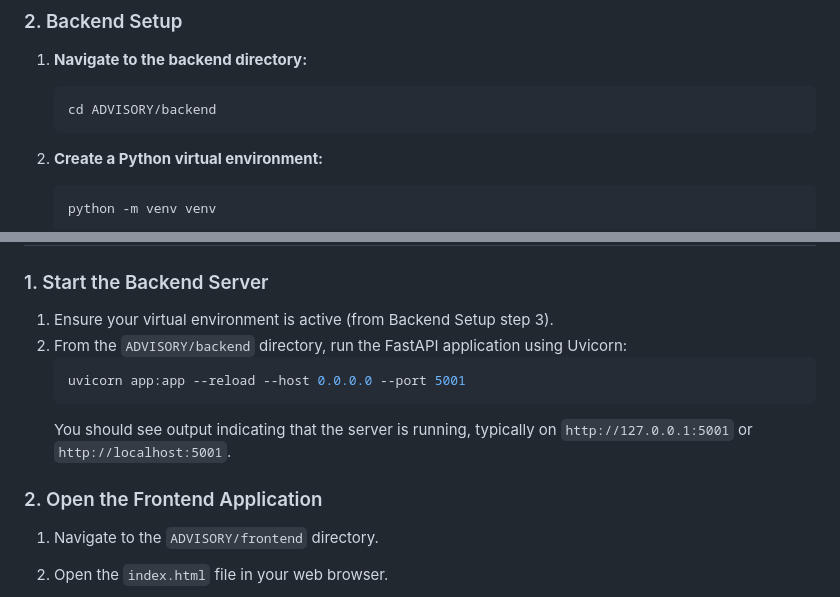
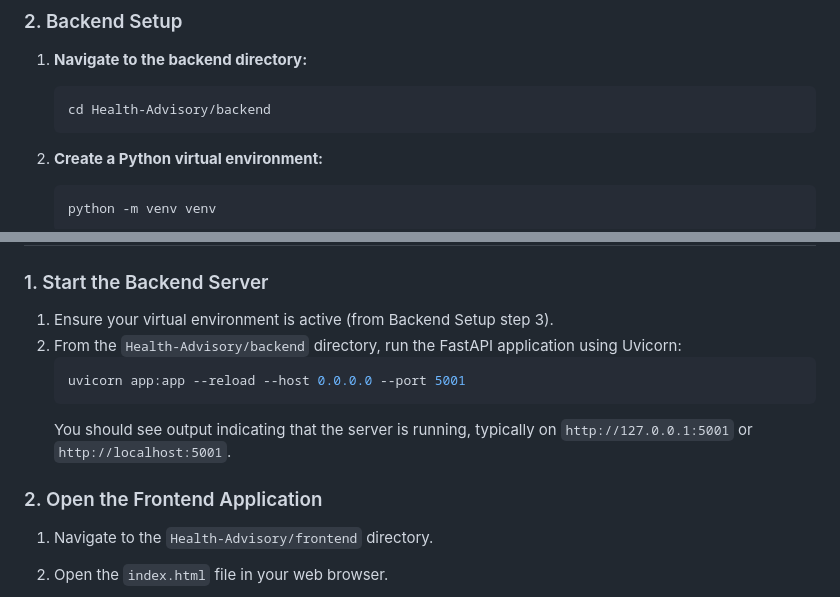
Before and after one commit to chiranjan-on-git/Health-Advisory, a Markdown page: README.md, 2 parts joined by grey strips. Drawn GitHub-style.

````diff
--- a/README.md
+++ b/README.md
@@ -57,7 +57,7 @@ Follow these steps to set up and run Health Advisory locally.
 
 1.  **Navigate to the backend directory:**
     ```bash
-    cd ADVISORY/backend
+    cd Health-Advisory/backend
     ```
 
 2.  **Create a Python virtual environment:**
@@ -105,7 +105,7 @@ The frontend is built with plain HTML, CSS, and JavaScript, so no specific insta
 ### 1. Start the Backend Server
 
 1.  Ensure your virtual environment is active (from Backend Setup step 3).
-2.  From the `ADVISORY/backend` directory, run the FastAPI application using Uvicorn:
+2.  From the `Health-Advisory/backend` directory, run the FastAPI application using Uvicorn:
     ```bash
     uvicorn app:app --reload --host 0.0.0.0 --port 5001
     ```
@@ -113,7 +113,7 @@ The frontend is built with plain HTML, CSS, and JavaScript, so no specific insta
 
 ### 2. Open the Frontend Application
 
-1.  Navigate to the `ADVISORY/frontend` directory.
+1.  Navigate to the `Health-Advisory/frontend` directory.
 2.  Open the `index.html` file in your web browser.
     *   You can usually do this by double-clicking the `index.html` file.
     *   **Recommended:** For better local development experience (especially with CORS), use a local server extension for your code editor (e.g., "Live Server" for VS Code). This typically serves the page on `http://127.0.0.1:5500`.
````
